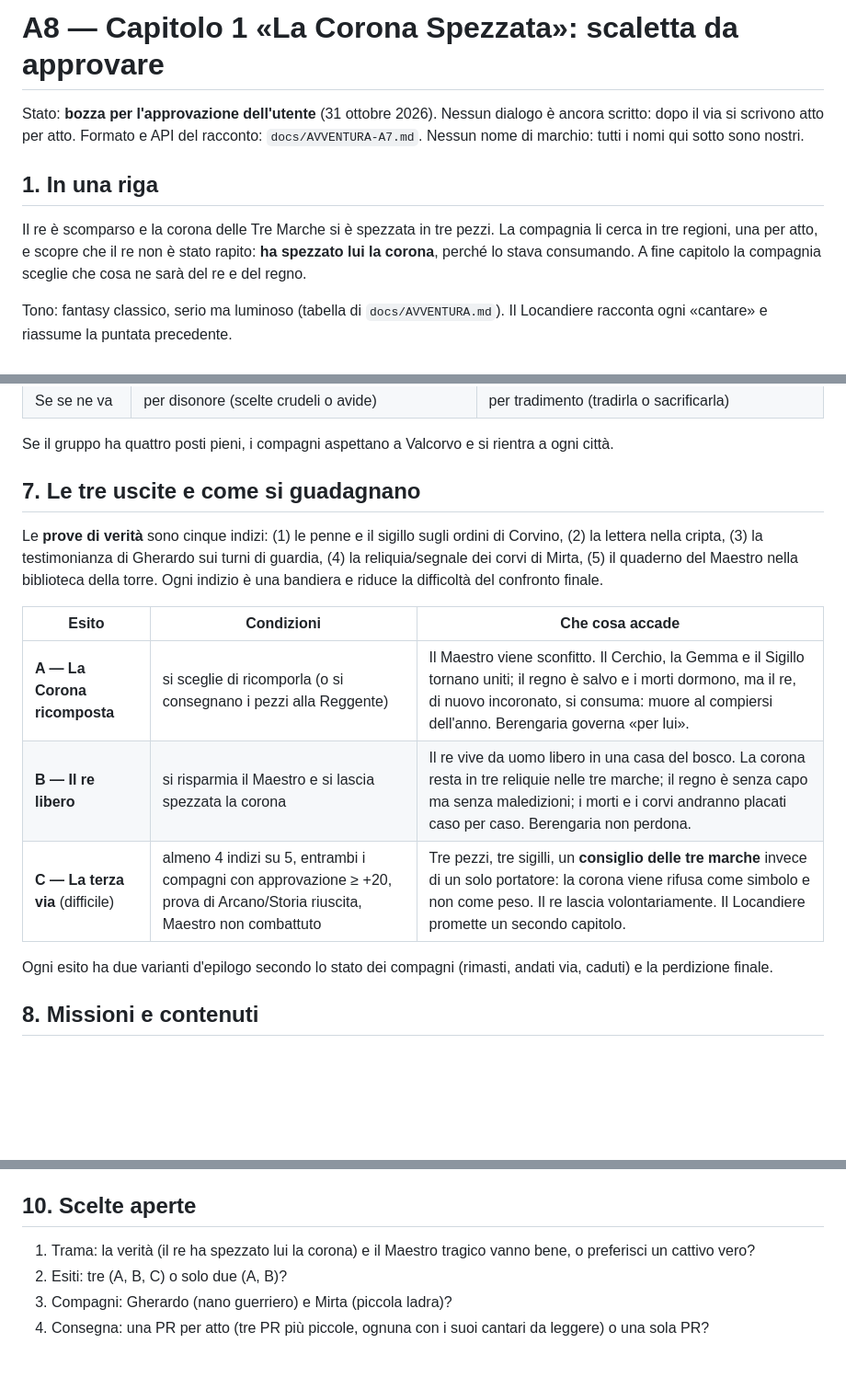
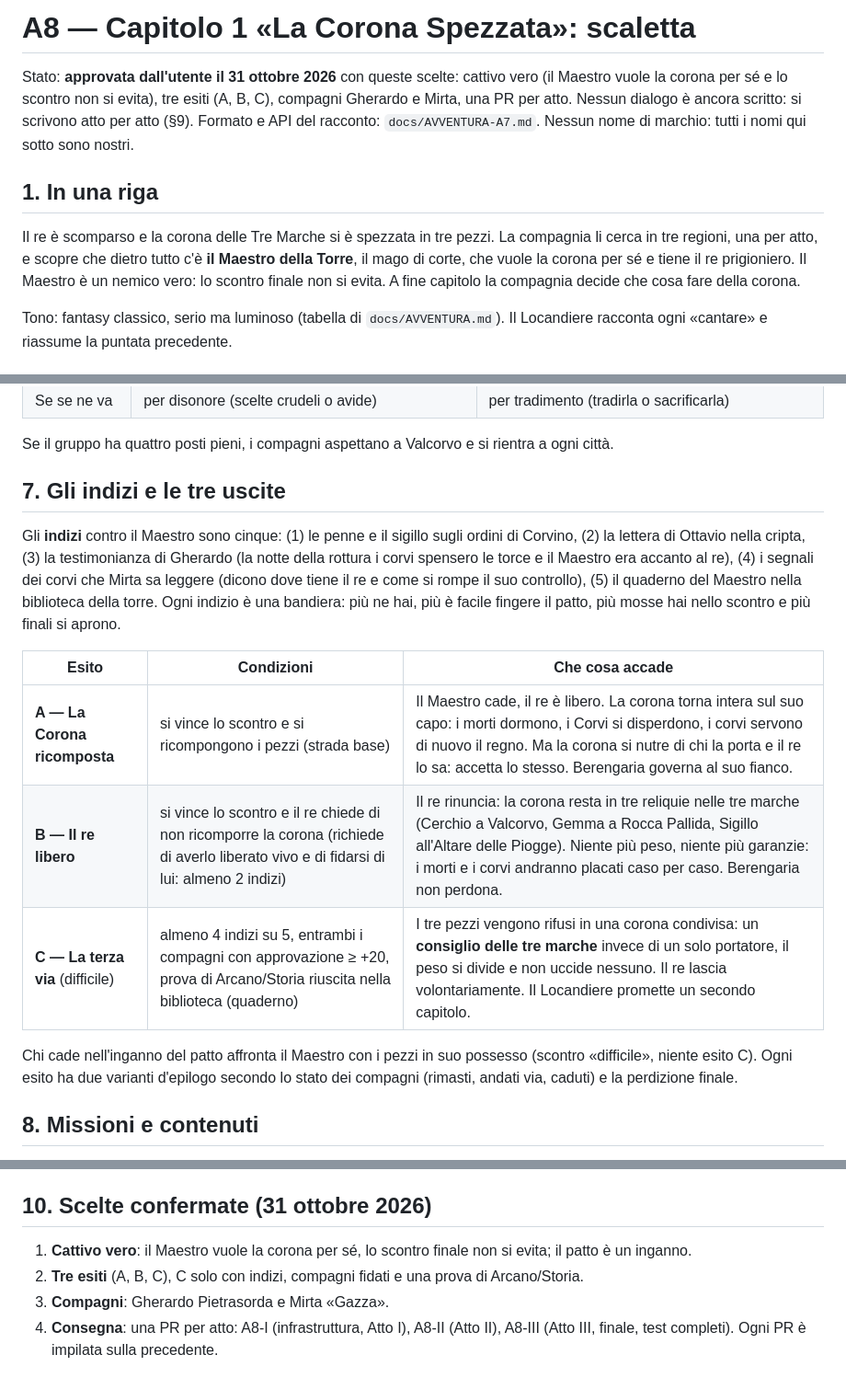
Before and after one commit to AngeloBerardi/La-taverna-dei-giochi, a Markdown page: docs/AVVENTURA-A8.md, 3 parts joined by grey strips. Shown at 92% size. GitHub-like rendering; blank space fills up the shorter version.

Commit message:
Aggiorna la scaletta con il cattivo vero, i tre esiti e le tre PR (A8.1)
Co-Authored-By: Claude Sonnet 5.5 <noreply@anthropic.com>
Claude-Session: https://claude.ai/code/session_01Jie1cZc45WsUmMk8odbb1z

```diff
--- a/docs/AVVENTURA-A8.md
+++ b/docs/AVVENTURA-A8.md
@@ -1,9 +1,9 @@
-# A8 — Capitolo 1 «La Corona Spezzata»: scaletta da approvare
+# A8 — Capitolo 1 «La Corona Spezzata»: scaletta
 
-Stato: **bozza per l'approvazione dell'utente** (31 ottobre 2026). Nessun dialogo è ancora scritto: dopo il via si scrivono atto per atto. Formato e API del racconto: `docs/AVVENTURA-A7.md`. Nessun nome di marchio: tutti i nomi qui sotto sono nostri.
+Stato: **approvata dall'utente il 31 ottobre 2026** con queste scelte: cattivo vero (il Maestro vuole la corona per sé e lo scontro non si evita), tre esiti (A, B, C), compagni Gherardo e Mirta, una PR per atto. Nessun dialogo è ancora scritto: si scrivono atto per atto (§9). Formato e API del racconto: `docs/AVVENTURA-A7.md`. Nessun nome di marchio: tutti i nomi qui sotto sono nostri.
 
 ## 1. In una riga
-Il re è scomparso e la corona delle Tre Marche si è spezzata in tre pezzi. La compagnia li cerca in tre regioni, una per atto, e scopre che il re non è stato rapito: **ha spezzato lui la corona**, perché lo stava consumando. A fine capitolo la compagnia sceglie che cosa ne sarà del re e del regno.
+Il re è scomparso e la corona delle Tre Marche si è spezzata in tre pezzi. La compagnia li cerca in tre regioni, una per atto, e scopre che dietro tutto c'è **il Maestro della Torre**, il mago di corte, che vuole la corona per sé e tiene il re prigioniero. Il Maestro è un nemico vero: lo scontro finale non si evita. A fine capitolo la compagnia decide che cosa fare della corona.
 
 Tono: fantasy classico, serio ma luminoso (tabella di `docs/AVVENTURA.md`). Il Locandiere racconta ogni «cantare» e riassume la puntata precedente.
 
@@ -63,15 +64,15 @@ Intermedie (una o due per luogo): arrivo a Rocca Pallida, il capitano della Rocc
 | Se se ne va | per disonore (scelte crudeli o avide) | per tradimento (tradirla o sacrificarla) |
 Se il gruppo ha quattro posti pieni, i compagni aspettano a Valcorvo e si rientra a ogni città.
 
-## 7. Le tre uscite e come si guadagnano
-Le **prove di verità** sono cinque indizi: (1) le penne e il sigillo sugli ordini di Corvino, (2) la lettera nella cripta, (3) la testimonianza di Gherardo sui turni di guardia, (4) la reliquia/segnale dei corvi di Mirta, (5) il quaderno del Maestro nella biblioteca della torre. Ogni indizio è una bandiera e riduce la difficoltà del confronto finale.
+## 7. Gli indizi e le tre uscite
+Gli **indizi** contro il Maestro sono cinque: (1) le penne e il sigillo sugli ordini di Corvino, (2) la lettera di Ottavio nella cripta, (3) la testimonianza di Gherardo (la notte della rottura i corvi spensero le torce e il Maestro era accanto al re), (4) i segnali dei corvi che Mirta sa leggere (dicono dove tiene il re e come si rompe il suo controllo), (5) il quaderno del Maestro nella biblioteca della torre. Ogni indizio è una bandiera: più ne hai, più è facile fingere il patto, più mosse hai nello scontro e più finali si aprono.
 
 | Esito | Condizioni | Che cosa accade |
 |---|---|---|
-| **A — La Corona ricomposta** | si sceglie di ricomporla (o si consegnano i pezzi alla Reggente) | Il Maestro viene sconfitto. Il Cerchio, la Gemma e il Sigillo tornano uniti; il regno è salvo e i morti dormono, ma il re, di nuovo incoronato, si consuma: muore al compiersi dell'anno. Berengaria governa «per lui». |
-| **B — Il re libero** | si risparmia il Maestro e si lascia spezzata la corona | Il re vive da uomo libero in una casa del bosco. La corona resta in tre reliquie nelle tre marche; il regno è senza capo ma senza maledizioni; i morti e i corvi andranno placati caso per caso. Berengaria non perdona. |
-| **C — La terza via** (difficile) | almeno 4 indizi su 5, entrambi i compagni con approvazione ≥ +20, prova di Arcano/Storia riuscita, Maestro non combattuto | Tre pezzi, tre sigilli, un **consiglio delle tre marche** invece di un solo portatore: la corona viene rifusa come simbolo e non come peso. Il re lascia volontariamente. Il Locandiere promette un secondo capitolo. |
-Ogni esito ha due varianti d'epilogo secondo lo stato dei compagni (rimasti, andati via, caduti) e la perdizione finale.
+| **A — La Corona ricomposta** | si vince lo scontro e si ricompongono i pezzi (strada base) | Il Maestro cade, il re è libero. La corona torna intera sul suo capo: i morti dormono, i Corvi si disperdono, i corvi servono di nuovo il regno. Ma la corona si nutre di chi la porta e il re lo sa: accetta lo stesso. Berengaria governa al suo fianco. |
+| **B — Il re libero** | si vince lo scontro e il re chiede di non ricomporre la corona (richiede di averlo liberato vivo e di fidarsi di lui: almeno 2 indizi) | Il re rinuncia: la corona resta in tre reliquie nelle tre marche (Cerchio a Valcorvo, Gemma a Rocca Pallida, Sigillo all'Altare delle Piogge). Niente più peso, niente più garanzie: i morti e i corvi andranno placati caso per caso. Berengaria non perdona. |
+| **C — La terza via** (difficile) | almeno 4 indizi su 5, entrambi i compagni con approvazione ≥ +20, prova di Arcano/Storia riuscita nella biblioteca (quaderno) | I tre pezzi vengono rifusi in una corona condivisa: un **consiglio delle tre marche** invece di un solo portatore, il peso si divide e non uccide nessuno. Il re lascia volontariamente. Il Locandiere promette un secondo capitolo. |
+Chi cade nell'inganno del patto affronta il Maestro con i pezzi in suo possesso (scontro «difficile», niente esito C). Ogni esito ha due varianti d'epilogo secondo lo stato dei compagni (rimasti, andati via, caduti) e la perdizione finale.
 
 ## 8. Missioni e contenuti
 - **Principali** (4): «Trovare il Cerchio», «Ridare pace al Re senza corona», «Il Sigillo e il re», più la «promessa alla Reggente» (consegnare i pezzi).
@@ -90,8 +93,8 @@ Ogni esito ha due varianti d'epilogo secondo lo stato dei compagni (rimasti, and
 7. **A8.7** — test: il capitolo è valido; **ogni scena raggiungibile e ogni esito raggiungibile** (camminate casuali dal seme su migliaia di partite); i capi equilibrati ai livelli attesi con il bot di battaglia; stima della durata in turni e in cantari. La partita completa con il bot sull'orchestratore arriva con A9.
 8. **A8.8** — documento finale `docs/AVVENTURA-A8.md` (stato e numeri), mappa dei moduli, PR.
 
-## 10. Scelte aperte
-1. Trama: la verità (il re ha spezzato lui la corona) e il Maestro tragico vanno bene, o preferisci un cattivo vero?
-2. Esiti: tre (A, B, C) o solo due (A, B)?
-3. Compagni: Gherardo (nano guerriero) e Mirta (piccola ladra)?
-4. Consegna: una PR per atto (tre PR più piccole, ognuna con i suoi cantari da leggere) o una sola PR?
+## 10. Scelte confermate (31 ottobre 2026)
+1. **Cattivo vero**: il Maestro vuole la corona per sé, lo scontro finale non si evita; il patto è un inganno.
+2. **Tre esiti** (A, B, C), C solo con indizi, compagni fidati e una prova di Arcano/Storia.
+3. **Compagni**: Gherardo Pietrasorda e Mirta «Gazza».
+4. **Consegna**: una PR per atto: A8-I (infrastruttura, Atto I), A8-II (Atto II), A8-III (Atto III, finale, test completi). Ogni PR è impilata sulla precedente.
```
Also changed, not shown: other parts of docs/AVVENTURA-A8.md (+8 -5 lines), docs/AVVENTURA.md (+1 -0 lines).
